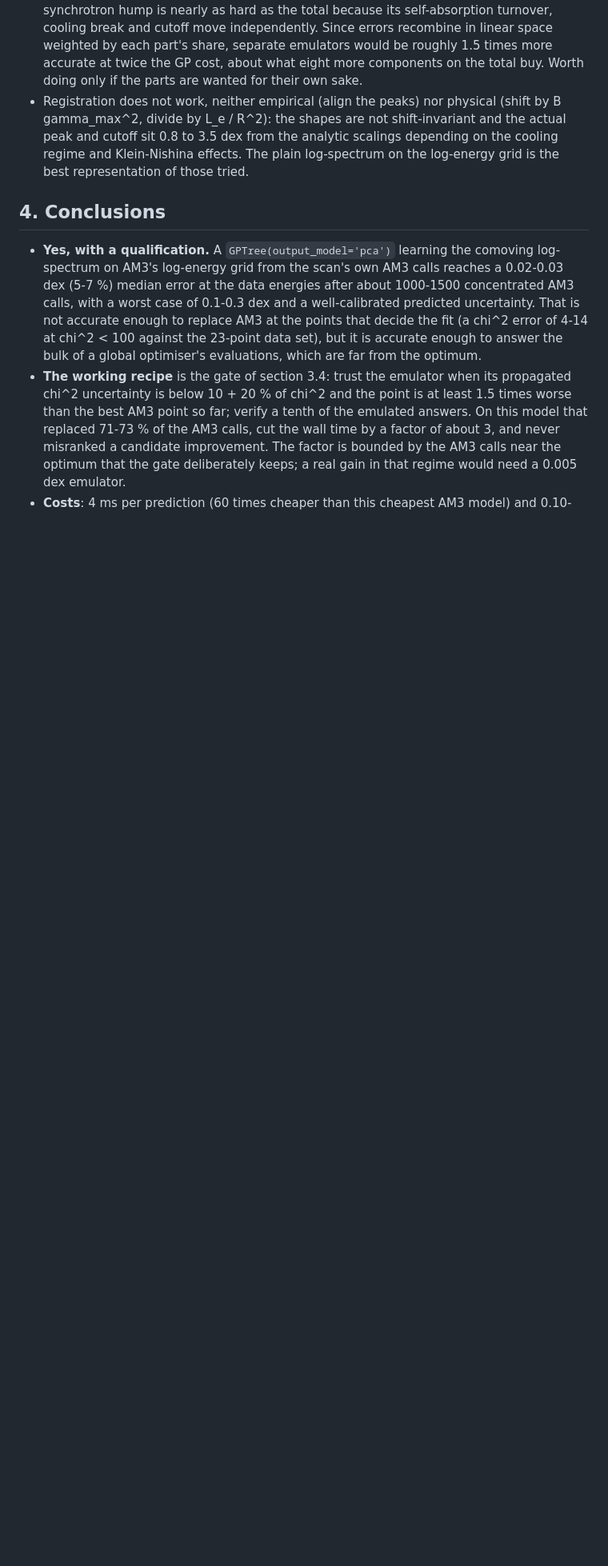
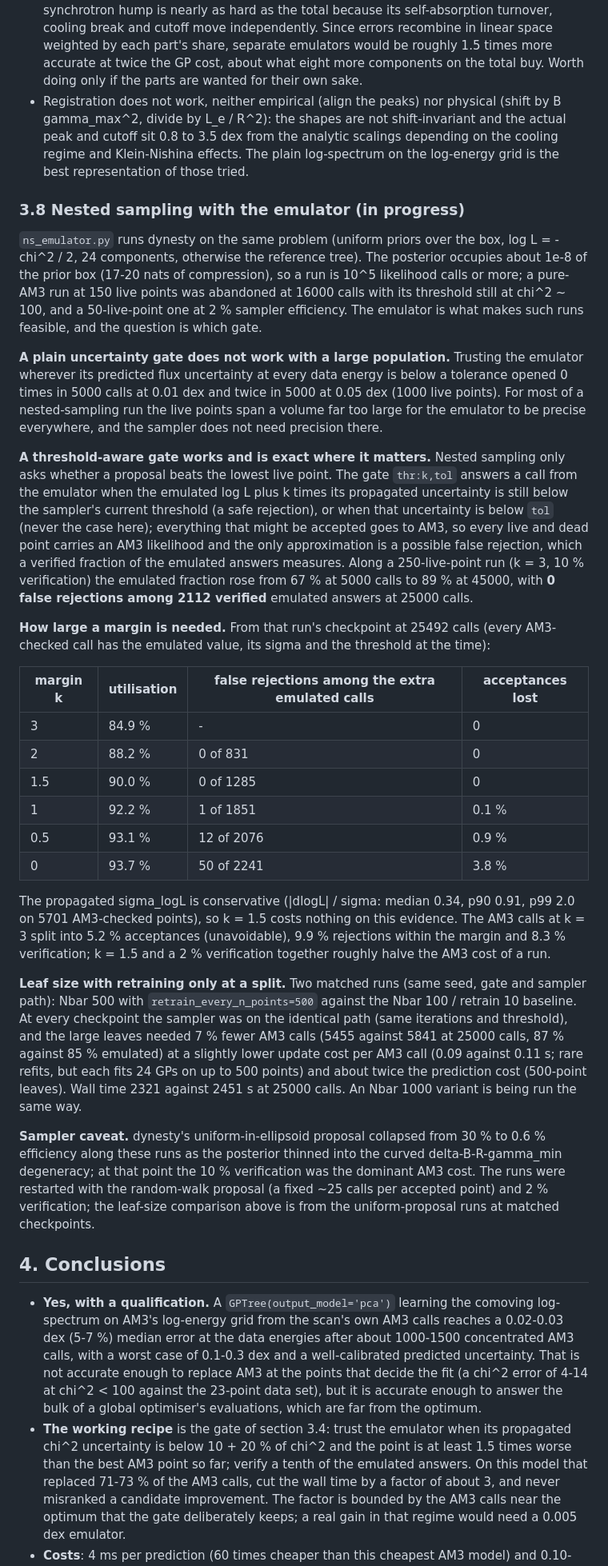
Before and after one commit to anderkve/pygptreeo, a Markdown page: examples/am3_emulator/RESULTS_am3_emulator.md, the part around the change. Shown at 80% size. GitHub-like rendering; blank space fills up the shorter version.

Commit message:
AM3 emulator results: nested sampling gates, margins and leaf size (interim)
Co-Authored-By: Claude Fable 5.1 <noreply@anthropic.com>
Claude-Session: https://claude.ai/code/session_01KUBG4Lnp6YR5HKqs8C53My

```diff
--- a/examples/am3_emulator/RESULTS_am3_emulator.md
+++ b/examples/am3_emulator/RESULTS_am3_emulator.md
@@ -330,6 +330,72 @@ whole-box spectra (`components_check.py`):
   The plain log-spectrum on the log-energy grid is the best representation of
   those tried.
 
+
+### 3.8 Nested sampling with the emulator (in progress)
+
+`ns_emulator.py` runs dynesty on the same problem (uniform priors over the
+box, log L = -chi^2 / 2, 24 components, otherwise the reference tree). The
+posterior occupies about 1e-8 of the prior box (17-20 nats of compression), so
+a run is 10^5 likelihood calls or more; a pure-AM3 run at 150 live points was
+abandoned at 16000 calls with its threshold still at chi^2 ~ 100, and a
+50-live-point one at 2 % sampler efficiency. The emulator is what makes such
+runs feasible, and the question is which gate.
+
+**A plain uncertainty gate does not work with a large population.** Trusting
+the emulator wherever its predicted flux uncertainty at every data energy is
+below a tolerance opened 0 times in 5000 calls at 0.01 dex and twice in 5000
+at 0.05 dex (1000 live points). For most of a nested-sampling run the live
+points span a volume far too large for the emulator to be precise everywhere,
+and the sampler does not need precision there.
+
+**A threshold-aware gate works and is exact where it matters.** Nested
+sampling only asks whether a proposal beats the lowest live point. The gate
+`thr:k,tol` answers a call from the emulator when the emulated log L plus k
+times its propagated uncertainty is still below the sampler's current
+threshold (a safe rejection), or when that uncertainty is below `tol` (never
+the case here); everything that might be accepted goes to AM3, so every live
+and dead point carries an AM3 likelihood and the only approximation is a
+possible false rejection, which a verified fraction of the emulated answers
+measures. Along a 250-live-point run (k = 3, 10 % verification) the emulated
+fraction rose from 67 % at 5000 calls to 89 % at 45000, with **0 false
+rejections among 2112 verified** emulated answers at 25000 calls.
+
+**How large a margin is needed.** From that run's checkpoint at 25492 calls
+(every AM3-checked call has the emulated value, its sigma and the threshold at
+the time):
+
+| margin k | utilisation | false rejections among the extra emulated calls | acceptances lost |
+|---|---|---|---|
+| 3 | 84.9 % | - | 0 |
+| 2 | 88.2 % | 0 of 831 | 0 |
+| 1.5 | 90.0 % | 0 of 1285 | 0 |
+| 1 | 92.2 % | 1 of 1851 | 0.1 % |
+| 0.5 | 93.1 % | 12 of 2076 | 0.9 % |
+| 0 | 93.7 % | 50 of 2241 | 3.8 % |
+
+The propagated sigma_logL is conservative (|dlogL| / sigma: median 0.34, p90
+0.91, p99 2.0 on 5701 AM3-checked points), so k = 1.5 costs nothing on this
+evidence. The AM3 calls at k = 3 split into 5.2 % acceptances (unavoidable),
+9.9 % rejections within the margin and 8.3 % verification; k = 1.5 and a 2 %
+verification together roughly halve the AM3 cost of a run.
+
+**Leaf size with retraining only at a split.** Two matched runs (same seed,
+gate and sampler path): Nbar 500 with `retrain_every_n_points=500` against the
+Nbar 100 / retrain 10 baseline. At every checkpoint the sampler was on the
+identical path (same iterations and threshold), and the large leaves needed
+7 % fewer AM3 calls (5455 against 5841 at 25000 calls, 87 % against 85 %
+emulated) at a slightly lower update cost per AM3 call (0.09 against 0.11 s;
+rare refits, but each fits 24 GPs on up to 500 points) and about twice the
+prediction cost (500-point leaves). Wall time 2321 against 2451 s at 25000
+calls. An Nbar 1000 variant is being run the same way.
+
+**Sampler caveat.** dynesty's uniform-in-ellipsoid proposal collapsed from
+30 % to 0.6 % efficiency along these runs as the posterior thinned into the
+curved delta-B-R-gamma_min degeneracy; at that point the 10 % verification was
+the dominant AM3 cost. The runs were restarted with the random-walk proposal
+(a fixed ~25 calls per accepted point) and 2 % verification; the leaf-size
+comparison above is from the uniform-proposal runs at matched checkpoints.
+
 ## 4. Conclusions
 
 * **Yes, with a qualification.** A `GPTree(output_model='pca')` learning the
```
